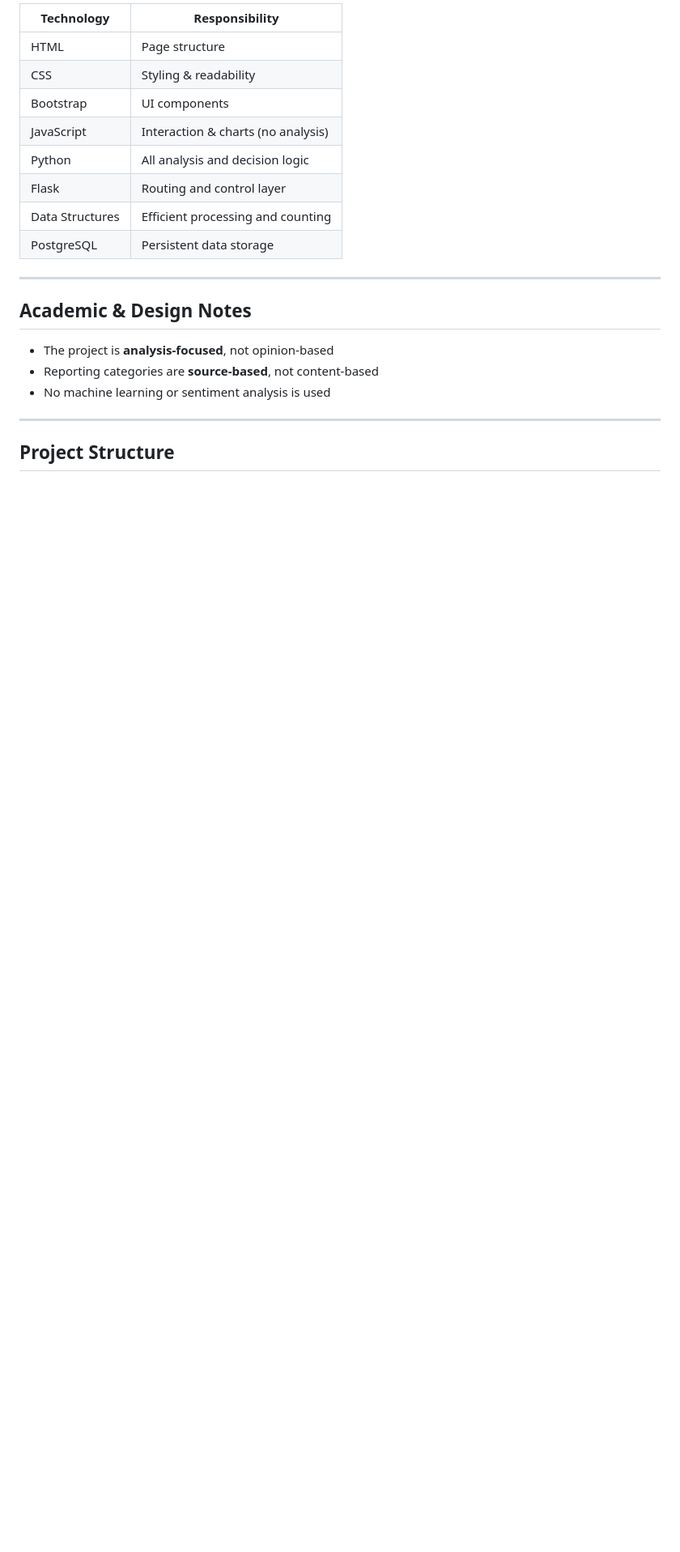
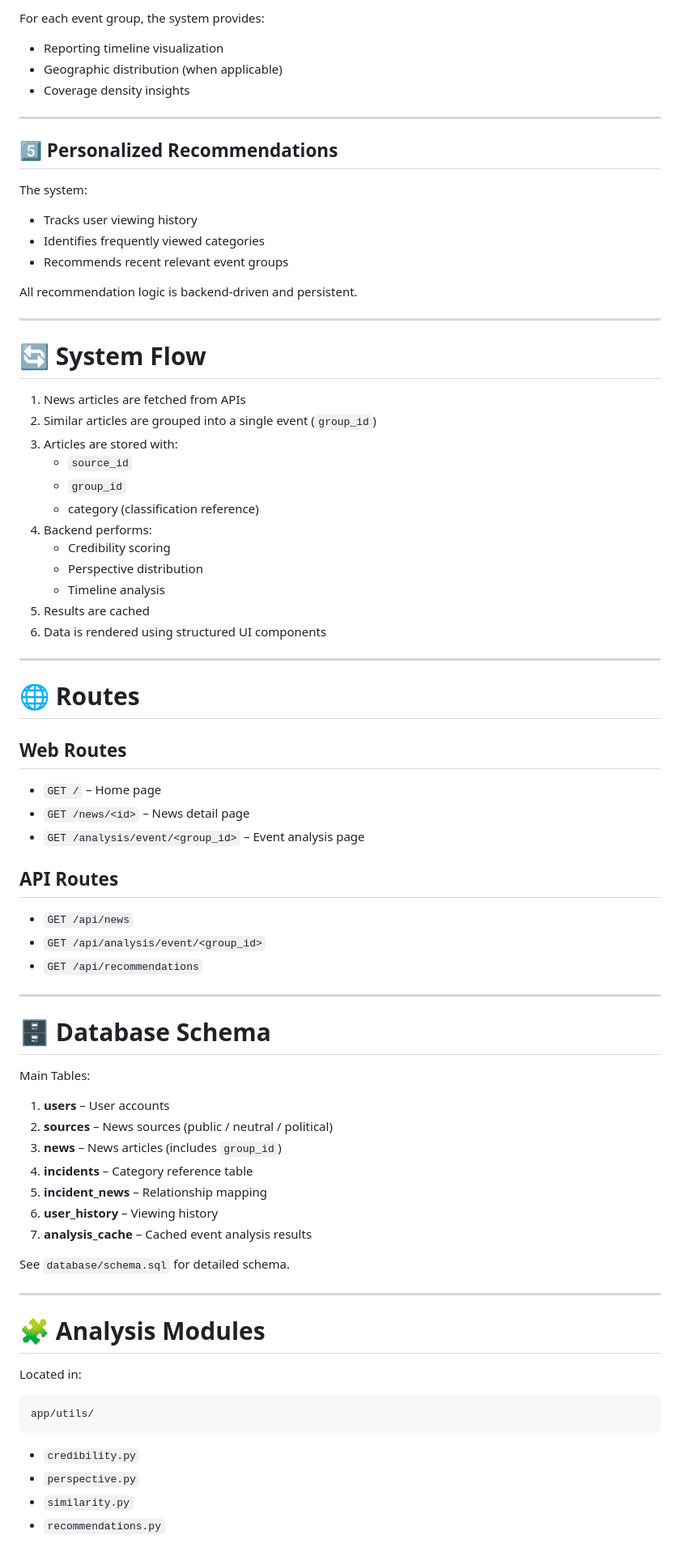
Before and after one commit to AhmadRaza24h/Veritas, a Markdown page: README.md, the part around one of its changes. Shown at 81% size. Drawn GitHub-style; blank space fills up the shorter version.

````diff
--- a/README.md
+++ b/README.md
@@ -150,23 +162,83 @@ For every incident, Veritas shows how coverage is distributed across these three
 
-| Technology      | Responsibility                     |
-| --------------- | ---------------------------------- |
-| HTML            | Page structure                     |
-| CSS             | Styling & readability              |
-| Bootstrap       | UI components                      |
-| JavaScript      | Interaction & charts (no analysis) |
-| Python          | All analysis and decision logic    |
-| Flask           | Routing and control layer          |
-| Data Structures | Efficient processing and counting  |
-| PostgreSQL      | Persistent data storage            |
+For each event group, the system provides:
+
+- Reporting timeline visualization
+- Geographic distribution (when applicable)
+- Coverage density insights
 
 ---
 
-## Academic & Design Notes
+## 5️⃣ Personalized Recommendations
 
-* The project is **analysis-focused**, not opinion-based
-* Reporting categories are **source-based**, not content-based
-* No machine learning or sentiment analysis is used
+The system:
+
+- Tracks user viewing history
+- Identifies frequently viewed categories
+- Recommends recent relevant event groups
+
+All recommendation logic is backend-driven and persistent.
 
 ---
 
-## Project Structure
+# 🔄 System Flow
+
+1. News articles are fetched from APIs
+2. Similar articles are grouped into a single event (`group_id`)
+3. Articles are stored with:
+   - `source_id`
+   - `group_id`
+   - category (classification reference)
+4. Backend performs:
+   - Credibility scoring
+   - Perspective distribution
+   - Timeline analysis
+5. Results are cached
+6. Data is rendered using structured UI components
+
+---
+
+# 🌐 Routes
+
+## Web Routes
+
+- `GET /` – Home page
+- `GET /news/<id>` – News detail page
+- `GET /analysis/event/<group_id>` – Event analysis page
+
+## API Routes
+
+- `GET /api/news`
+- `GET /api/analysis/event/<group_id>`
+- `GET /api/recommendations`
+
+---
+
+# 🗄 Database Schema
+
+Main Tables:
+
+1. **users** – User accounts
+2. **sources** – News sources (public / neutral / political)
+3. **news** – News articles (includes `group_id`)
+4. **incidents** – Category reference table
+5. **incident_news** – Relationship mapping
+6. **user_history** – Viewing history
+7. **analysis_cache** – Cached event analysis results
+
+See `database/schema.sql` for detailed schema.
+
+---
+
+# 🧩 Analysis Modules
+
+Located in:
+
+```
+app/utils/
+```
+
+- `credibility.py`
+- `perspective.py`
+- `similarity.py`
+- `recommendations.py`
+
````
Also changed, not shown: other parts of README.md (+128 -226 lines).
